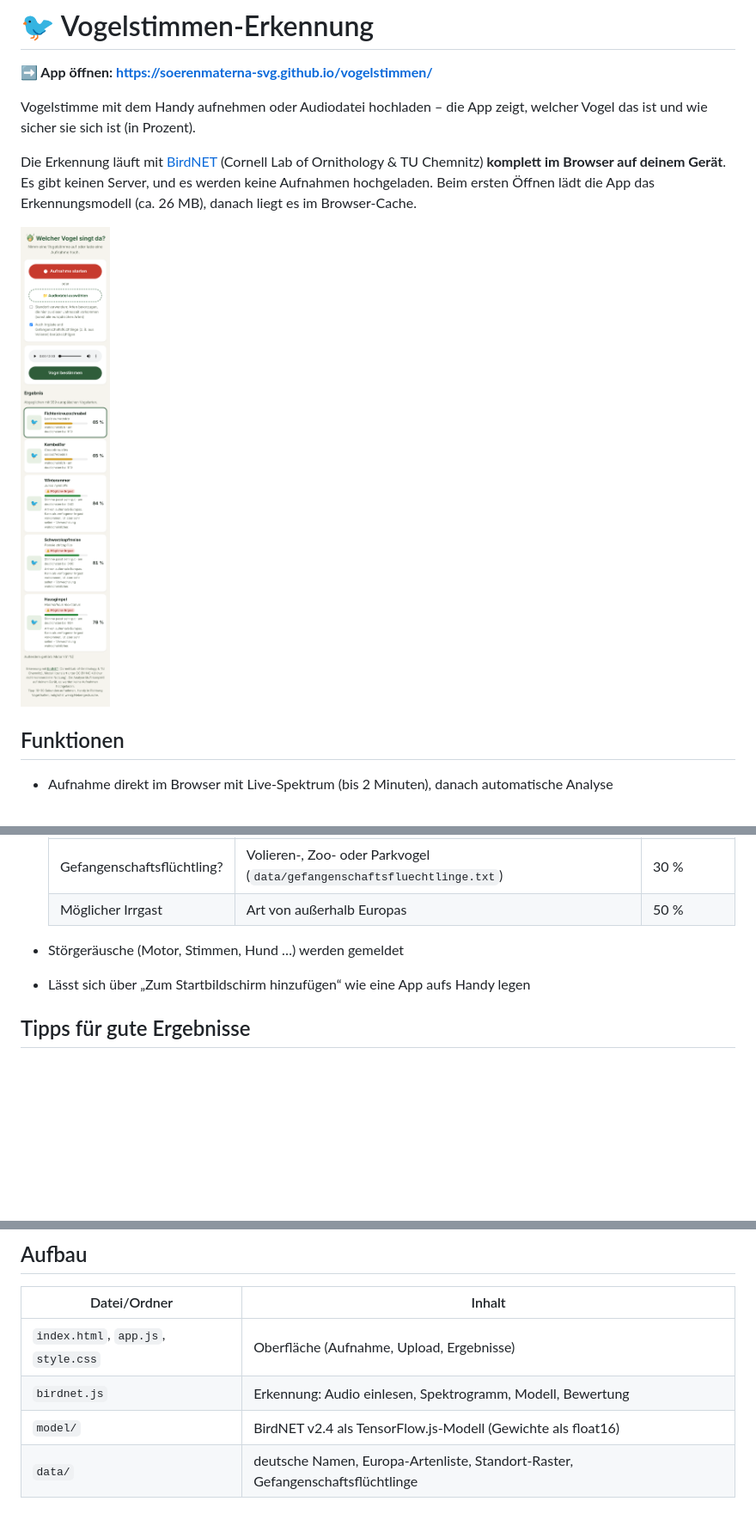
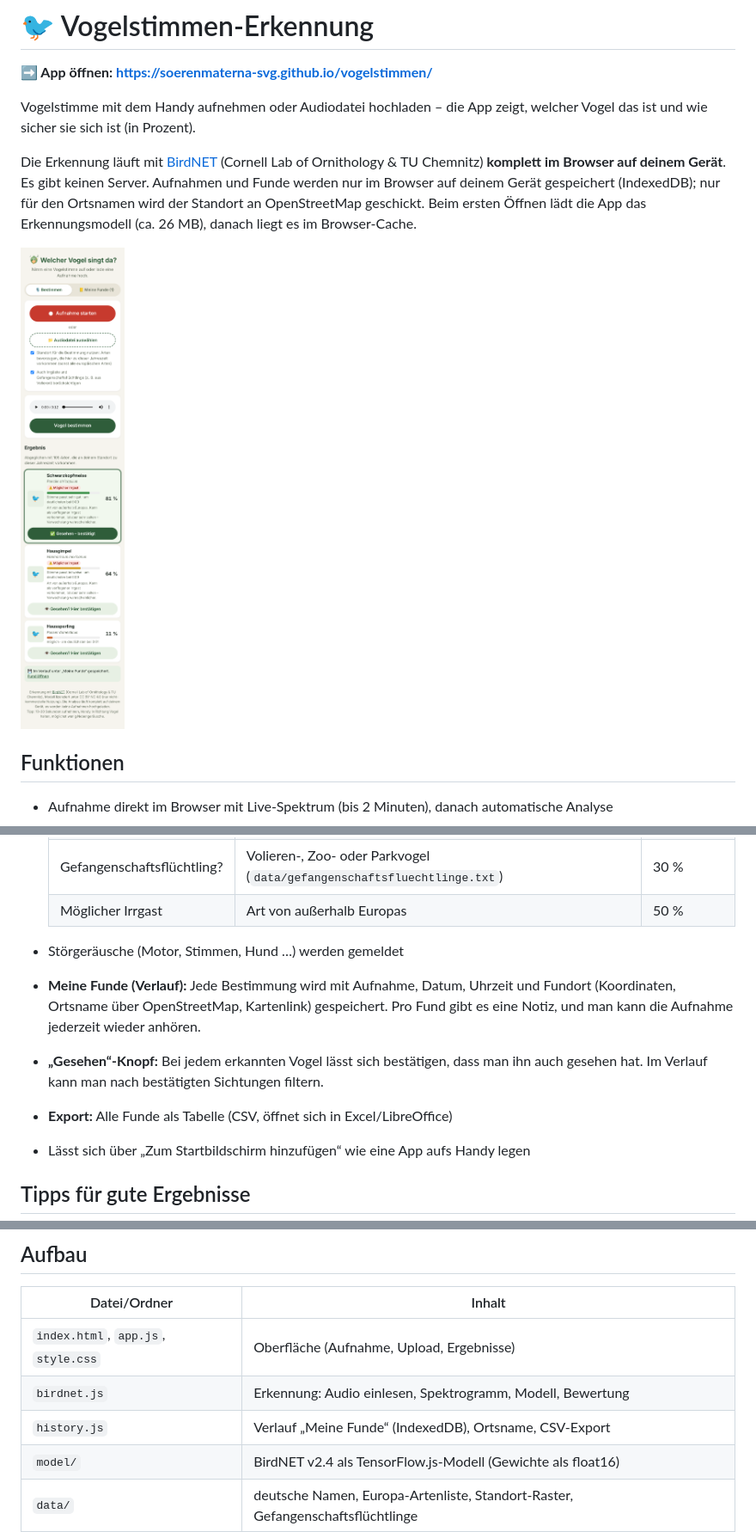
Before and after one commit to soerenmaterna-svg/vogelstimmen, a Markdown page: README.md, 3 parts joined by grey strips. Shown at 86% size. Drawn GitHub-style; pictures changed too: vorschau.png; blank space fills up the shorter version.

```diff
--- a/README.md
+++ b/README.md
@@ -6,8 +6,9 @@ Vogelstimme mit dem Handy aufnehmen oder Audiodatei hochladen – die App zeigt,
 das ist und wie sicher sie sich ist (in Prozent).
 
 Die Erkennung läuft mit [BirdNET](https://birdnet.cornell.edu/) (Cornell Lab of Ornithology &
-TU Chemnitz) **komplett im Browser auf deinem Gerät**. Es gibt keinen Server, und es werden keine
-Aufnahmen hochgeladen. Beim ersten Öffnen lädt die App das Erkennungsmodell (ca. 26 MB),
+TU Chemnitz) **komplett im Browser auf deinem Gerät**. Es gibt keinen Server. Aufnahmen und Funde
+werden nur im Browser auf deinem Gerät gespeichert (IndexedDB); nur für den Ortsnamen wird der
+Standort an OpenStreetMap geschickt. Beim ersten Öffnen lädt die App das Erkennungsmodell (ca. 26 MB),
 danach liegt es im Browser-Cache.
 
 <img src="vorschau.png" width="300" alt="Vorschau der App">
@@ -30,6 +31,12 @@ danach liegt es im Browser-Cache.
   | Möglicher Irrgast | Art von außerhalb Europas | 50 % |
 
 - Störgeräusche (Motor, Stimmen, Hund …) werden gemeldet
+- **Meine Funde (Verlauf):** Jede Bestimmung wird mit Aufnahme, Datum, Uhrzeit und Fundort
+  (Koordinaten, Ortsname über OpenStreetMap, Kartenlink) gespeichert. Pro Fund gibt es eine
+  Notiz, und man kann die Aufnahme jederzeit wieder anhören.
+- **„Gesehen“-Knopf:** Bei jedem erkannten Vogel lässt sich bestätigen, dass man ihn auch
+  gesehen hat. Im Verlauf kann man nach bestätigten Sichtungen filtern.
+- **Export:** Alle Funde als Tabelle (CSV, öffnet sich in Excel/LibreOffice)
 - Lässt sich über „Zum Startbildschirm hinzufügen“ wie eine App aufs Handy legen
 
 ## Tipps für gute Ergebnisse
@@ -45,6 +52,7 @@ danach liegt es im Browser-Cache.
 |---|---|
 | `index.html`, `app.js`, `style.css` | Oberfläche (Aufnahme, Upload, Ergebnisse) |
 | `birdnet.js` | Erkennung: Audio einlesen, Spektrogramm, Modell, Bewertung |
+| `history.js` | Verlauf „Meine Funde“ (IndexedDB), Ortsname, CSV-Export |
 | `model/` | BirdNET v2.4 als TensorFlow.js-Modell (Gewichte als float16) |
 | `data/` | deutsche Namen, Europa-Artenliste, Standort-Raster, Gefangenschaftsflüchtlinge |
 | `vendor/` | TensorFlow.js 4.22 mit WebAssembly-Backend |
```
Also changed, not shown: 4 other files.
